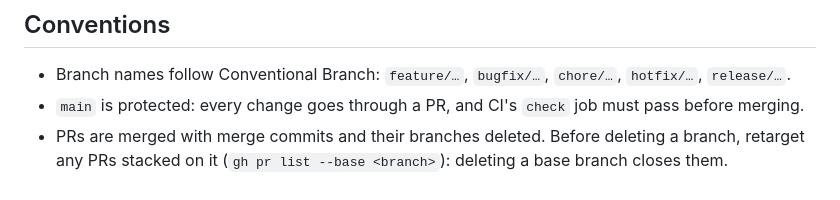
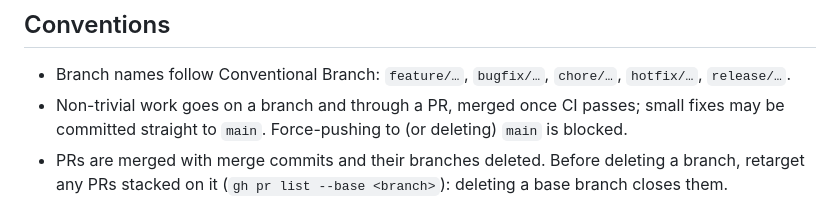
Before and after one commit to valenfys/strudel-live, a Markdown page: CLAUDE.md, the part around the change. GitHub-like rendering.

Commit message:
Note in CLAUDE.md that small fixes may go straight to main again
Co-Authored-By: Claude Opus 5.5 <noreply@anthropic.com>

```diff
--- a/CLAUDE.md
+++ b/CLAUDE.md
@@ -67,8 +67,9 @@ audio clips. See README.md for usage and the scripts.
 
 - Branch names follow Conventional Branch: `feature/…`, `bugfix/…`,
   `chore/…`, `hotfix/…`, `release/…`.
-- `main` is protected: every change goes through a PR, and CI's `check` job
-  must pass before merging.
+- Non-trivial work goes on a branch and through a PR, merged once CI passes;
+  small fixes may be committed straight to `main`. Force-pushing to (or
+  deleting) `main` is blocked.
 - PRs are merged with merge commits and their branches deleted. Before deleting
   a branch, retarget any PRs stacked on it (`gh pr list --base <branch>`):
   deleting a base branch closes them.
```
